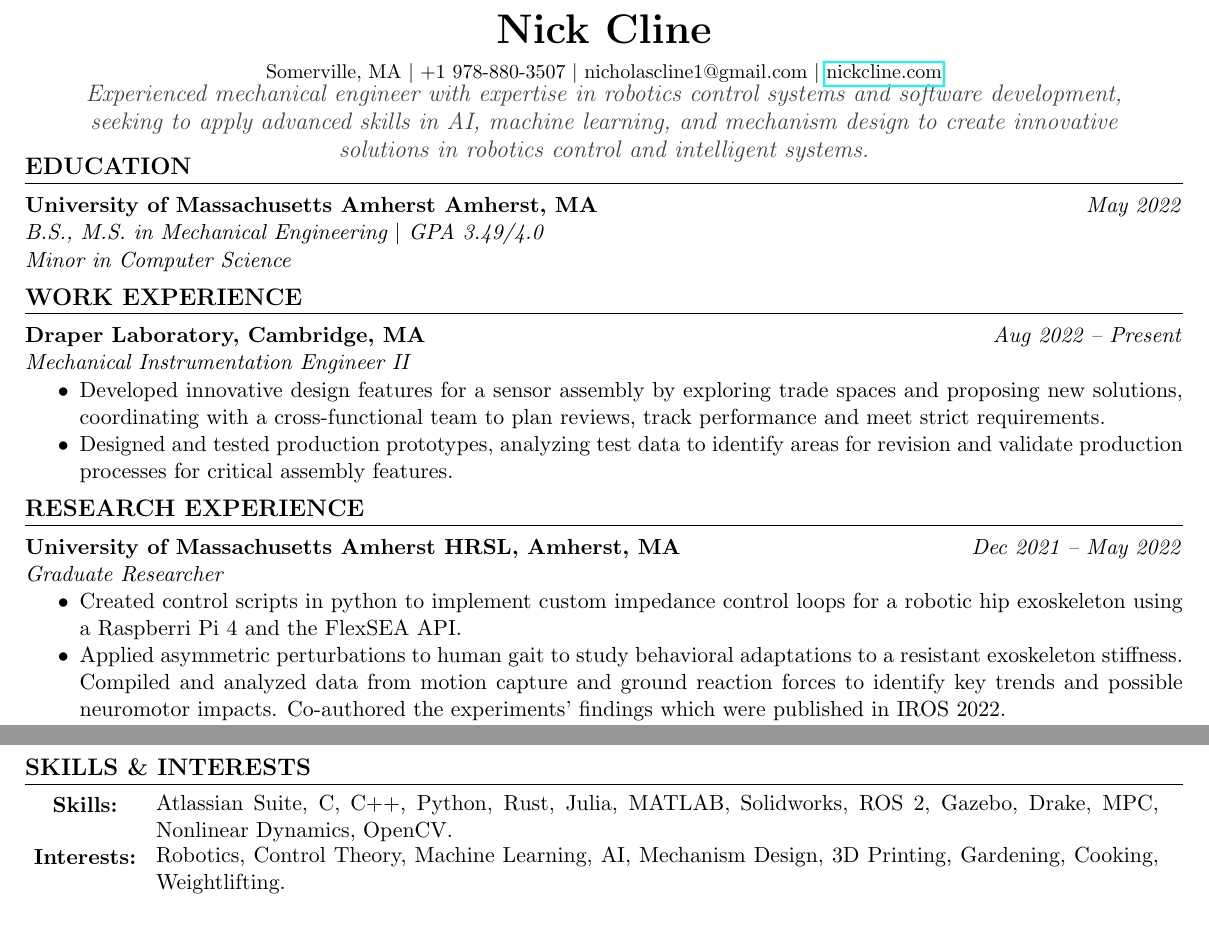
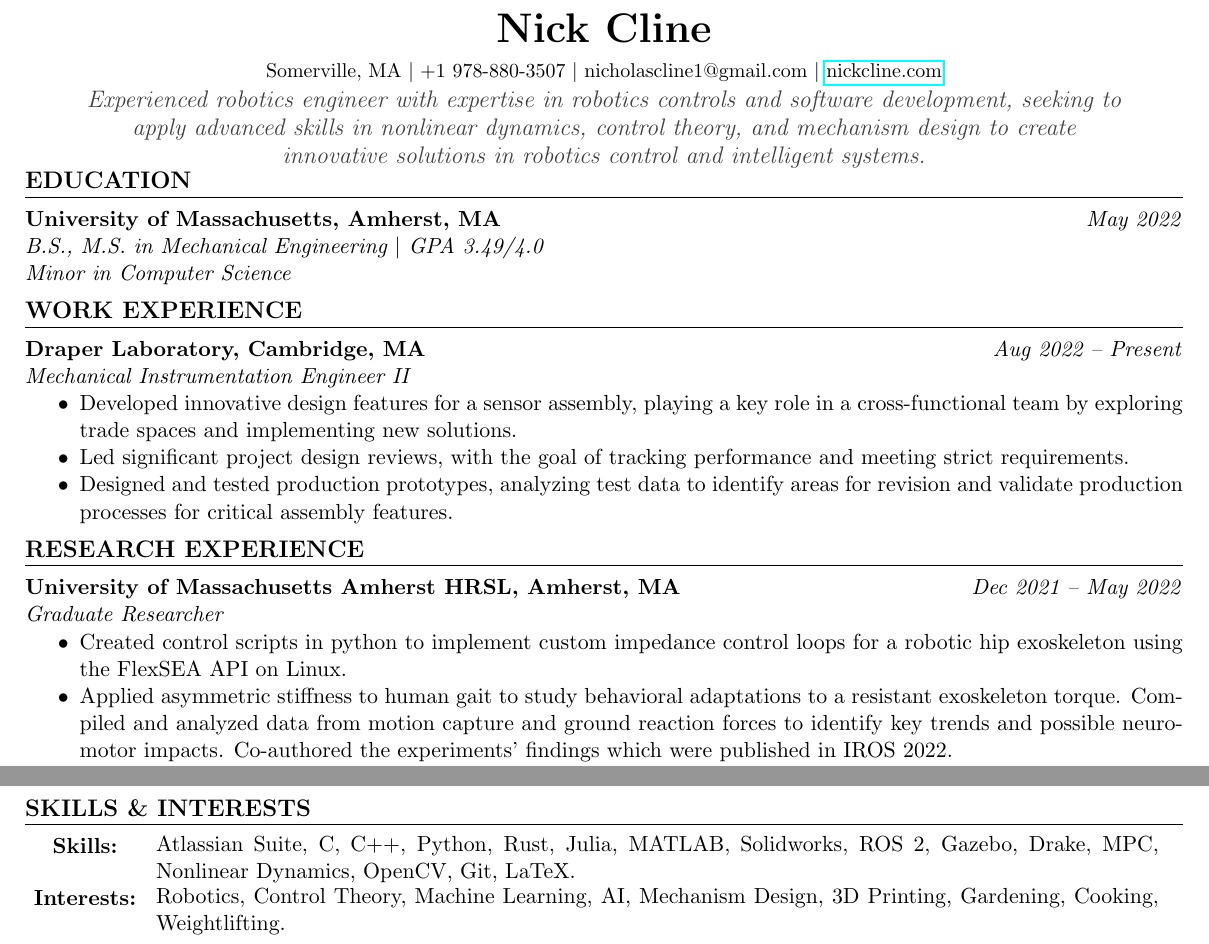
Before and after one commit to Tramscan/resume, a LaTeX CV (NickClineResume.tex, which reads resume_sections.tex): two parts of the page, joined at a grey line, cut so that both start at the same text. Compiled offline with pdfLaTeX.

Commit message:
small resume edits, finishing rest tomorrow

```diff
--- a/resume_sections.tex
+++ b/resume_sections.tex
@@ -22,7 +22,7 @@
 % Education Section (Shared)
 \newcommand{\Education}{
   \sectionheading{Education}
-  \entry{University of Massachusetts Amherst Amherst, MA}{May 2022}
+  \entry{University of Massachusetts, Amherst, MA}{May 2022}
   \textit{B.S., M.S. in Mechanical Engineering \textbar{} GPA 3.49/4.0}\\
   \textit{Minor in Computer Science}
 }
@@ -41,7 +41,7 @@
     \begin{minipage}{0.9\textwidth}
       \centering
       \large\itshape\color{darkgray}
-      Experienced mechanical engineer with expertise in robotics control systems and software development, seeking to apply advanced skills in AI, machine learning, and mechanism design to create innovative solutions in robotics control and intelligent systems.
+      Experienced robotics engineer with expertise in robotics controls and software development, seeking to apply advanced skills in nonlinear dynamics, control theory, and mechanism design to create innovative solutions in robotics control and intelligent systems.
     \end{minipage}
   \end{center}
   \vspace{-1.5em}  % Reduce space after mission statement
@@ -54,7 +54,7 @@
     \begin{minipage}[c][1.25\baselineskip][c]{5.5em}
       \centering\textbf{Skills:}
     \end{minipage} &
-    Atlassian Suite, C, C++, Python, Rust, Julia, MATLAB, Solidworks, ROS 2, Gazebo, Drake, MPC, Nonlinear Dynamics, OpenCV. \\[-0.25em]
+    Atlassian Suite, C, C++, Python, Rust, Julia, MATLAB, Solidworks, ROS 2, Gazebo, Drake, MPC, Nonlinear Dynamics, OpenCV, Git, LaTeX. \\[-0.25em] %maybe add which of these I'm an expert in, or order these
     \begin{minipage}[c][1.25\baselineskip][c]{5.5em}
       \centering\textbf{Interests:}
     \end{minipage} &
@@ -70,8 +70,8 @@
   \entry{University of Massachusetts Amherst HRSL, Amherst, MA}{Dec 2021 -- May 2022}
   \textit{Graduate Researcher}
   \begin{itemize}
-  \item Created control scripts in python to implement custom impedance control loops for a robotic hip exoskeleton using a Raspberri Pi 4 and the FlexSEA API.
-  \item Applied asymmetric perturbations to human gait to study behavioral adaptations to a resistant exoskeleton stiffness. Compiled and analyzed data from motion capture and ground reaction forces to identify key trends and possible neuromotor impacts.
+  \item Created control scripts in python to implement custom impedance control loops for a robotic hip exoskeleton using the FlexSEA API on Linux.
+  \item Applied asymmetric stiffness to human gait to study behavioral adaptations to a resistant exoskeleton torque. Compiled and analyzed data from motion capture and ground reaction forces to identify key trends and possible neuromotor impacts.
   \item Used findings to evaluate the gait patterns resulting from the exoskeleton's impedance with results published in IROS 2022.
   \item Identified new control schemes for gait control, documenting and testing the initial implementation. Takeaways from the experiments were used to develop tools for realtime data analysis and an improved setup process.
   \end{itemize}
@@ -83,5 +83,6 @@
   \entry{Draper Laboratory, Cambridge, MA}{Aug 2022 -- Present}
   \textit{Mechanical Instrumentation Engineer II}
   \begin{itemize}
-  \item Developed innovative design features for a sensor assembly by exploring trade spaces and proposing new solutions, coordinating with a cross-functional team to plan reviews, track performance and meet strict requirements.
+  \item Developed innovative design features for a sensor assembly, playing a key role in a cross-functional team by exploring trade spaces and implementing new solutions.
+  \item Led significant project design reviews, with the goal of tracking performance and meeting strict requirements.
   \item Designed and tested production prototypes, analyzing test data to identify areas for revision and validate production processes for critical assembly features.
@@ -119,8 +127,8 @@
   \entry{University of Massachusetts Amherst HRSL, Amherst, MA}{Dec 2021 -- May 2022}
   \textit{Graduate Researcher}
   \begin{itemize}
-  \item Created control scripts in python to implement custom impedance control loops for a robotic hip exoskeleton using a Raspberri Pi 4 and the FlexSEA API.
-  \item Applied asymmetric perturbations to human gait to study behavioral adaptations to a resistant exoskeleton stiffness. Compiled and analyzed data from motion capture and ground reaction forces to identify key trends and possible neuromotor impacts. Co-authored the experiments' findings which were published in IROS 2022.
+  \item Created control scripts in python to implement custom impedance control loops for a robotic hip exoskeleton using the FlexSEA API on Linux.
+  \item Applied asymmetric stiffness to human gait to study behavioral adaptations to a resistant exoskeleton torque. Compiled and analyzed data from motion capture and ground reaction forces to identify key trends and possible neuromotor impacts. Co-authored the experiments' findings which were published in IROS 2022.
   \item Identified new control schemes for gait control, documenting and testing the initial implementation. Takeaways from the experiments were used to develop tools for realtime data analysis and an improved setup process.
   \end{itemize}
 }
```
Also changed, not shown: resume_sections.tex (23 more changed lines).
